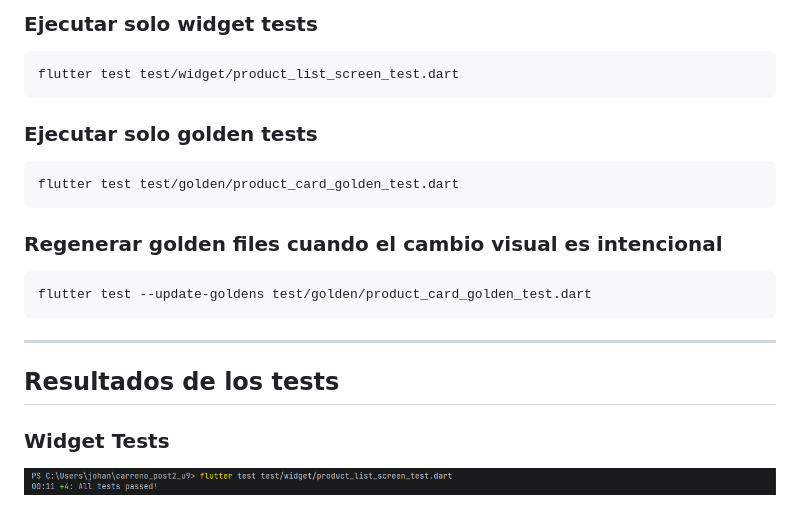
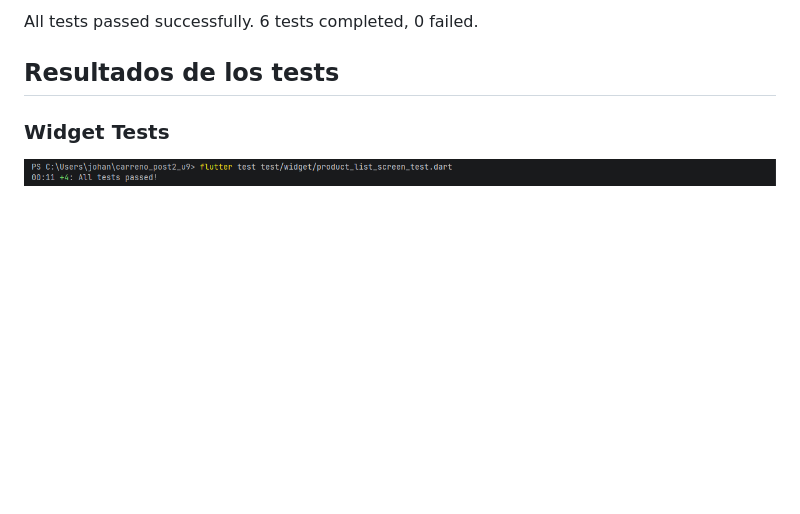
Before and after one commit to dylandjg8413-gif/Garzon-post2-u9, a Markdown page: README.md, the part around one of its changes. Rendered like a GitHub page; blank space fills up the shorter version.

````diff
--- a/README.md
+++ b/README.md
@@ -64,19 +75,5 @@ flutter test
-### Ejecutar solo widget tests
-```bash
-flutter test test/widget/product_list_screen_test.dart
-```
-
-### Ejecutar solo golden tests
-```bash
-flutter test test/golden/product_card_golden_test.dart
-```
-
-### Regenerar golden files cuando el cambio visual es intencional
-```bash
-flutter test --update-goldens test/golden/product_card_golden_test.dart
-```
-
----
+All tests passed successfully.
+6 tests completed, 0 failed.
 
 ## Resultados de los tests
 
````
Also changed, not shown: other parts of README.md (+61 -50 lines).
